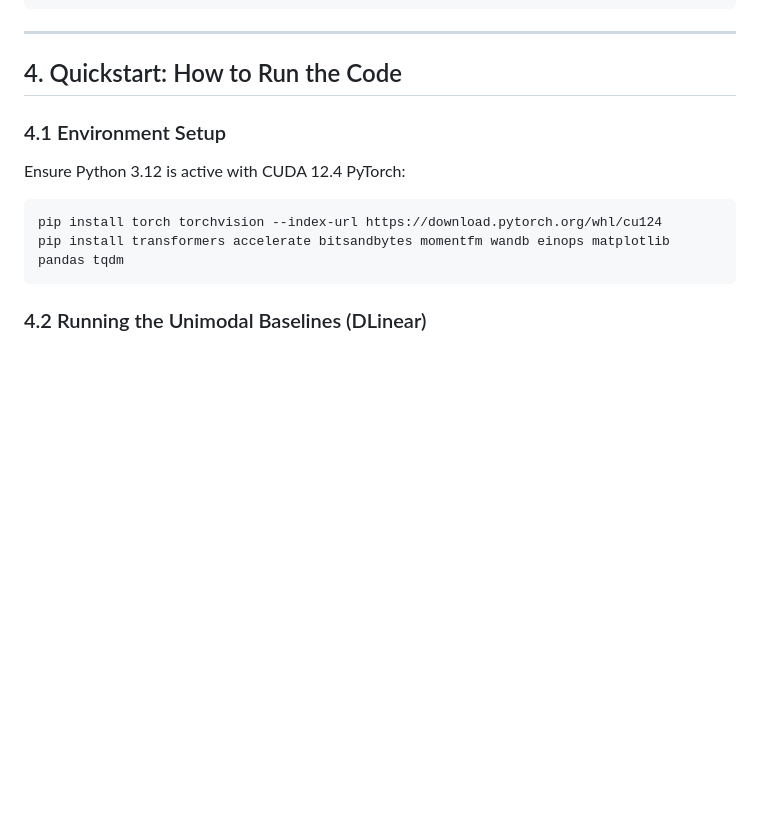
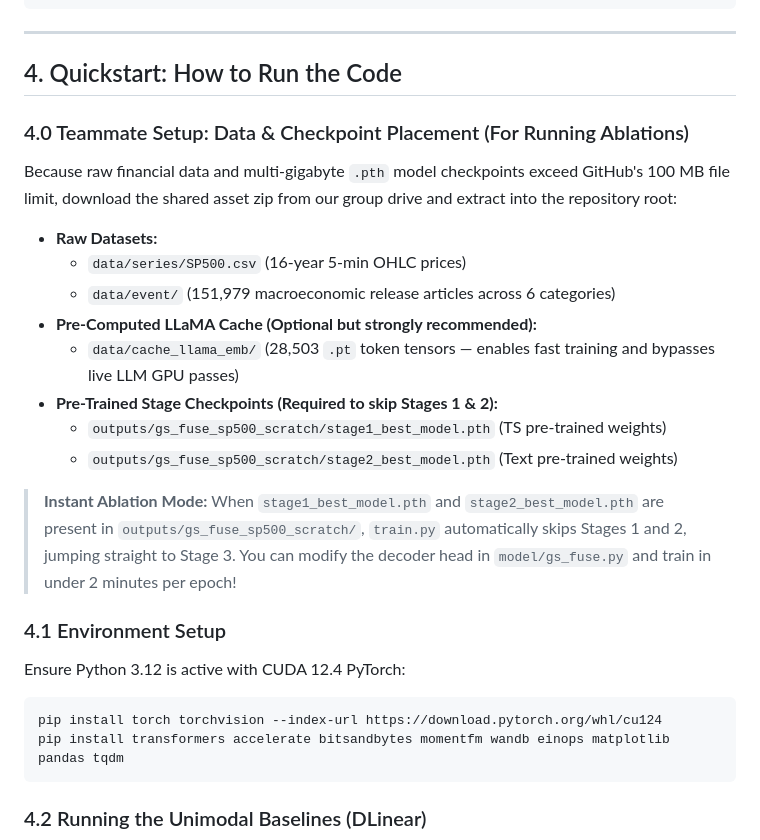
Before and after one commit to DaezeI/11785-GS-Fuse-Submission-Public, a Markdown page: README.md, the part around one of its changes. Rendered like a GitHub page; blank space fills up the shorter version.

Commit message:
docs: add teammate onboarding guide and asset layout in section 4.0

````diff
--- a/README.md
+++ b/README.md
@@ -88,6 +88,19 @@ GS-Fuse/
 
 ## 4. Quickstart: How to Run the Code
 
+### 4.0 Teammate Setup: Data & Checkpoint Placement (For Running Ablations)
+Because raw financial data and multi-gigabyte `.pth` model checkpoints exceed GitHub's 100 MB file limit, download the shared asset zip from our group drive and extract into the repository root:
+* **Raw Datasets:**
+  * `data/series/SP500.csv` (16-year 5-min OHLC prices)
+  * `data/event/` (151,979 macroeconomic release articles across 6 categories)
+* **Pre-Computed LLaMA Cache (Optional but strongly recommended):**
+  * `data/cache_llama_emb/` (28,503 `.pt` token tensors — enables fast training and bypasses live LLM GPU passes)
+* **Pre-Trained Stage Checkpoints (Required to skip Stages 1 & 2):**
+  * `outputs/gs_fuse_sp500_scratch/stage1_best_model.pth` (TS pre-trained weights)
+  * `outputs/gs_fuse_sp500_scratch/stage2_best_model.pth` (Text pre-trained weights)
+
+> **Instant Ablation Mode:** When `stage1_best_model.pth` and `stage2_best_model.pth` are present in `outputs/gs_fuse_sp500_scratch/`, `train.py` automatically skips Stages 1 and 2, jumping straight to Stage 3. You can modify the decoder head in `model/gs_fuse.py` and train in under 2 minutes per epoch!
+
 ### 4.1 Environment Setup
 Ensure Python 3.12 is active with CUDA 12.4 PyTorch:
 ```bash
````
Also changed, not shown: other parts of README.md (+1 -1 lines).
